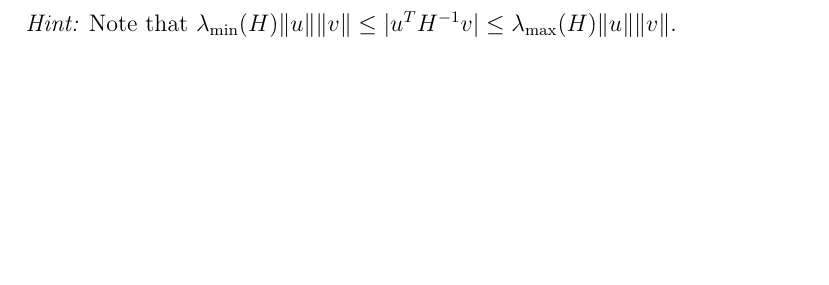
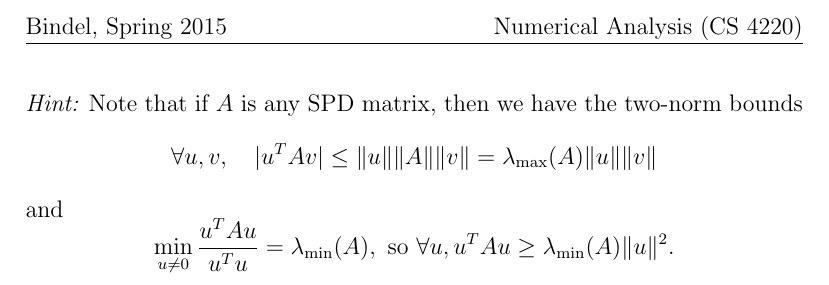
Before and after one commit to dbindel/cs4220-s15, a LaTeX document (hw/ps8.tex): part of the page before the commit and part of page 2 of 2 after it, cut at the place of the change, the shorter picture padded with empty space. Compiled offline with pdfLaTeX.

Commit message:
Corrected hint.

```diff
--- a/hw/ps8.tex
+++ b/hw/ps8.tex
@@ -47,7 +47,17 @@ where $r$ is a residual vector.  If
 $\kappa(H) = \lambda_{\max}(H)/\lambda_{\min}(H)$,
 show that if $\kappa(H) \|r\| < \|\nabla \phi\|$
 then $\tilde{p}$ is a descent direction. \\[2mm]
-{\em Hint:} Note that
-$\lambda_{\min}(H) \|u\| \|v\| \leq |u^T H^{-1} v| \leq \lambda_{\max}(H) \|u\| \|v\|$.
+{\em Hint:} Note that if $A$ is any SPD matrix, then we have
+the two-norm bounds
+\[
+  \forall u, v, \quad
+  |u^T A v| \leq \|u\| \|A\| \|v\| = \lambda_{\max}(A) \|u\| \|v\|
+\]
+and
+\[
+  \min_{u \neq 0} \frac{u^T A u}{u^T u} = \lambda_{\min}(A),
+  \mbox{ so }
+  \forall u, u^T A u \geq \lambda_{\min}(A) \|u\|^2.
+\]
 
 \end{document}
```
